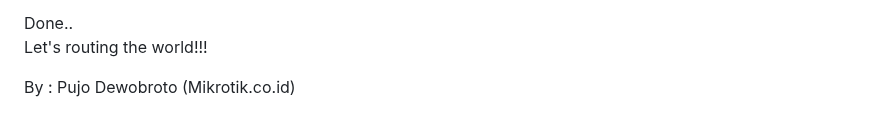
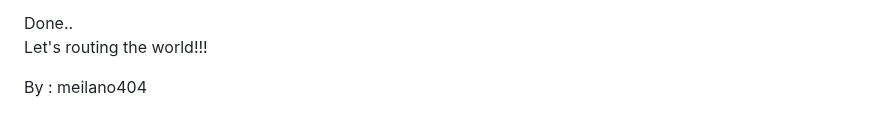
Before and after one commit to meilanodwipranata/meilanodwipranata.github.io, a Markdown page: project/mikrotik/000-static-routing.md, the part around one of its changes. Rendered like a GitHub page.

```diff
--- a/project/mikrotik/000-static-routing.md
+++ b/project/mikrotik/000-static-routing.md
@@ -85,4 +85,4 @@ Capture dari tabel routing keempat router tersebut sebagai berikut :
 Done..
 Let's routing the world!!!
 
-By : Pujo Dewobroto (Mikrotik.co.id)
+By : meilano404
```
Also changed, not shown: other parts of project/mikrotik/000-static-routing.md (+2 -2 lines).
